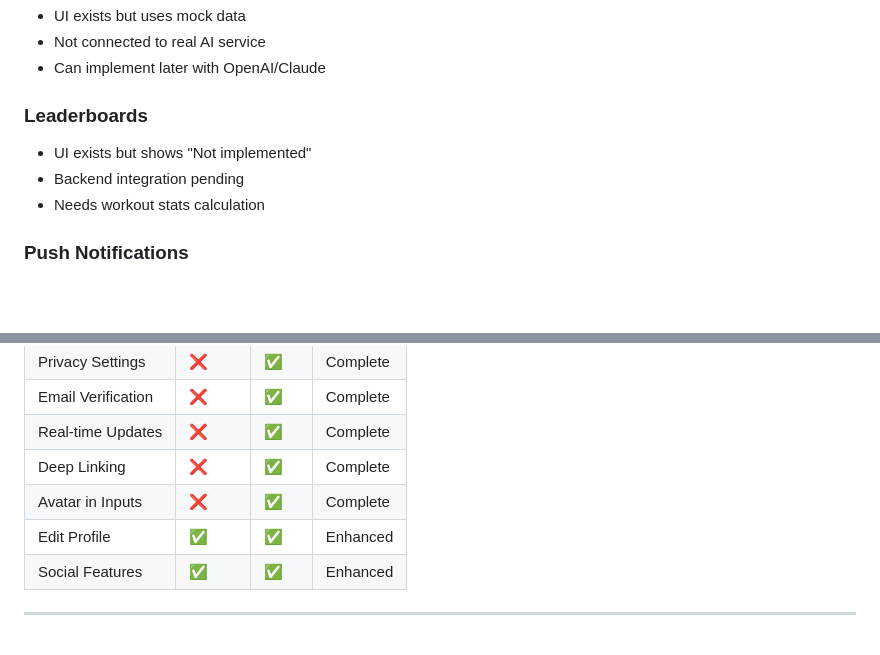
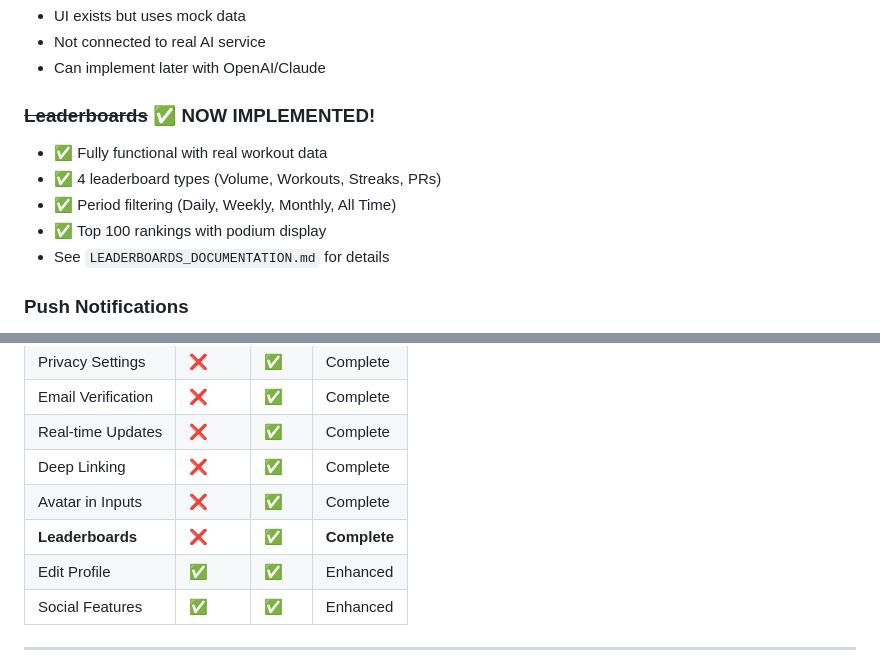
Before and after one commit to KlausAndrade/HERQ, a Markdown page: IMPLEMENTATION_COMPLETE.md, 2 parts joined by grey strips. GitHub-like rendering; blank space fills up the shorter version.

Commit message:
docs: Update implementation summary with leaderboards

```diff
--- a/IMPLEMENTATION_COMPLETE.md
+++ b/IMPLEMENTATION_COMPLETE.md
@@ -152,10 +152,12 @@ git log --oneline -3
 - Not connected to real AI service
 - Can implement later with OpenAI/Claude
 
-### Leaderboards
-- UI exists but shows "Not implemented"
-- Backend integration pending
-- Needs workout stats calculation
+### ~~Leaderboards~~ ✅ NOW IMPLEMENTED!
+- ✅ Fully functional with real workout data
+- ✅ 4 leaderboard types (Volume, Workouts, Streaks, PRs)
+- ✅ Period filtering (Daily, Weekly, Monthly, All Time)
+- ✅ Top 100 rankings with podium display
+- See `LEADERBOARDS_DOCUMENTATION.md` for details
 
 ### Push Notifications
 - Requires native platform setup
@@ -179,6 +181,7 @@ git log --oneline -3
 | Real-time Updates | ❌ | ✅ | Complete |
 | Deep Linking | ❌ | ✅ | Complete |
 | Avatar in Inputs | ❌ | ✅ | Complete |
+| **Leaderboards** | ❌ | ✅ | **Complete** |
 | Edit Profile | ✅ | ✅ | Enhanced |
 | Social Features | ✅ | ✅ | Enhanced |
 
```
